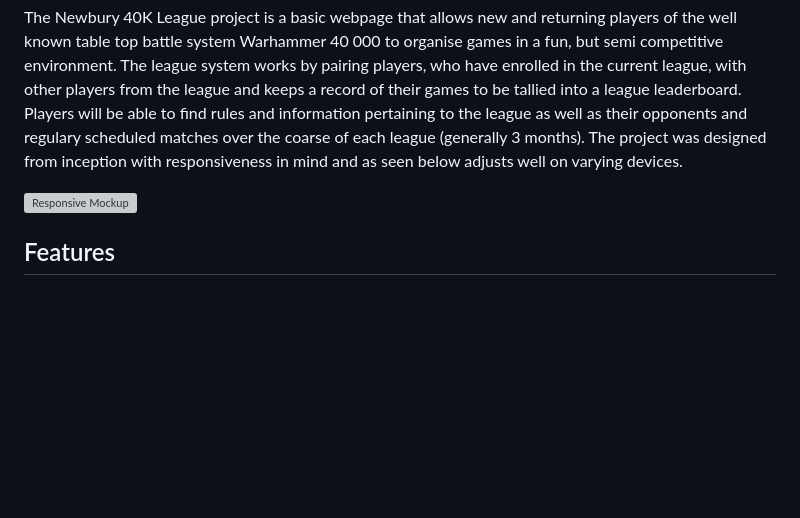
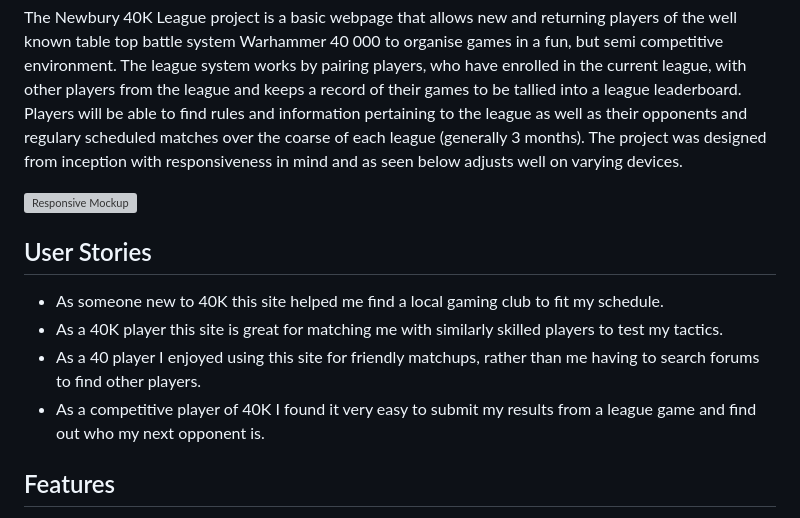
Before and after one commit to P1G30N17/newbury-40k-league, a Markdown page: README.md, the part around the change. Drawn GitHub-style; blank space fills up the shorter version; grey boxes are pictures that could not be loaded.

Commit message:
Added user stories to readme.

```diff
--- a/README.md
+++ b/README.md
@@ -3,6 +3,12 @@
 The Newbury 40K League project is a basic webpage that allows new and returning players of the well known table top battle system Warhammer 40 000 to organise games in a fun, but semi competitive environment. The league system works by pairing players, who have enrolled in the current league, with other players from the league and keeps a record of their games to be tallied into a league leaderboard. Players will be able to find rules and information pertaining to the league as well as their opponents and regulary scheduled matches over the coarse of each league (generally 3 months). The project was designed from inception with responsiveness in mind and as seen below adjusts well on varying devices.
 
 ![Responsive Mockup](https://p1g30n17.github.io/newbury-40k-league/assets/readme-media/viewports.png)
+
+## User Stories
+- As someone new to 40K this site helped me find a local gaming club to fit my schedule.
+- As a 40K player this site is great for matching me with similarly skilled players to test my tactics.
+- As a 40 player I enjoyed using this site for friendly matchups, rather than me having to search forums to find other players.
+- As a competitive player of 40K I found it very easy to submit my results from a league game and find out who my next opponent is.
 
 ## Features
 
```
